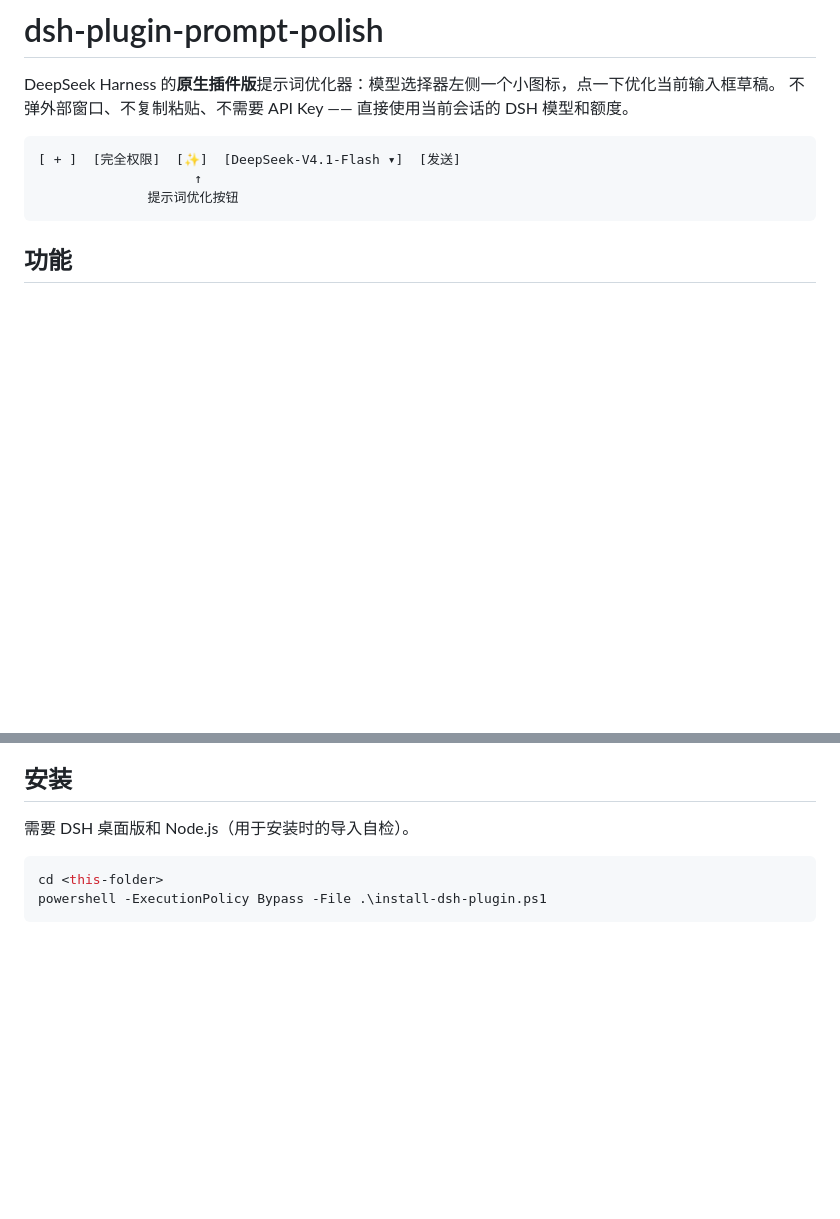
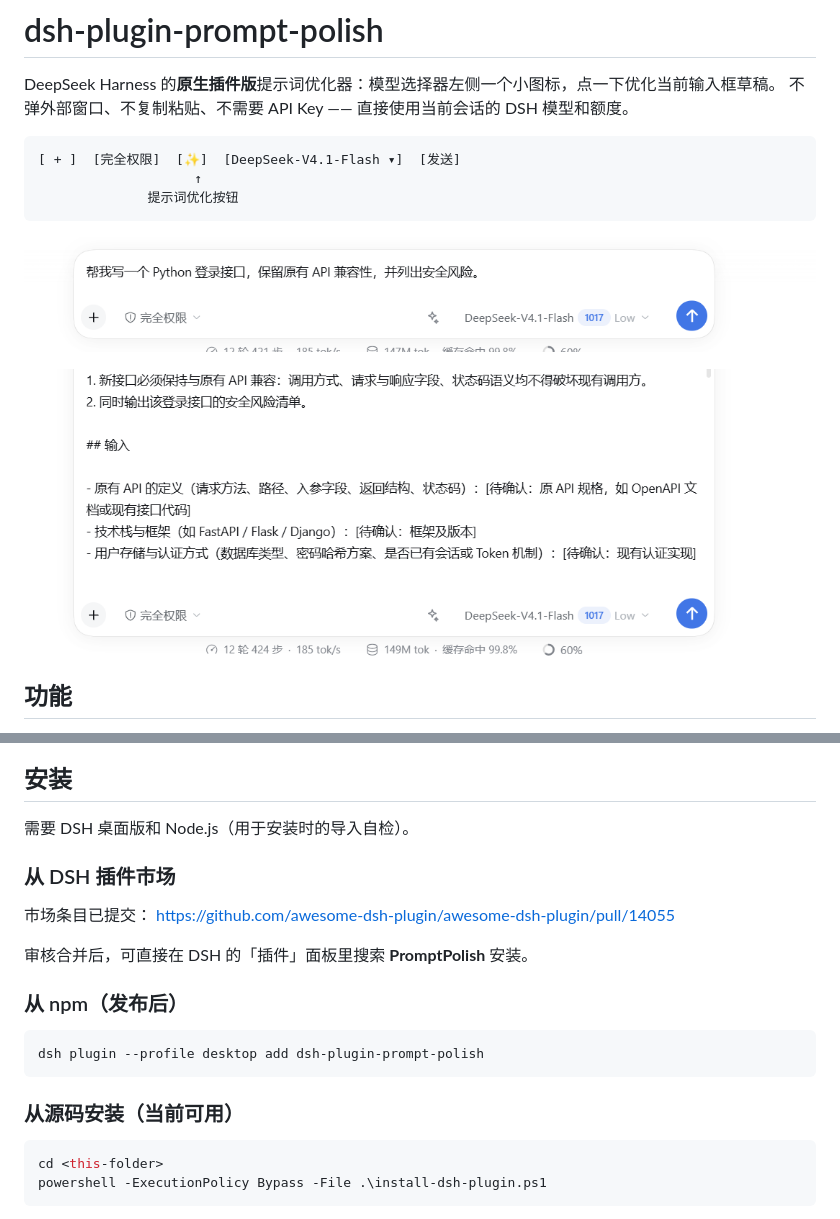
Before and after one commit to CAI-KUN-MAX/prompt-polish, a Markdown page: dsh-plugin-prompt-polish/README.md, 2 parts joined by grey strips. Drawn GitHub-style; pictures changed too: dsh-plugin-prompt-polish/assets/screenshot-1.png (added), dsh-plugin-prompt-polish/assets/screenshot-2.png (added); blank space fills up the shorter version.

Commit message:
docs(dsh-plugin): add marketplace screenshots and install docs

````diff
--- a/dsh-plugin-prompt-polish/README.md
+++ b/dsh-plugin-prompt-polish/README.md
@@ -8,6 +8,10 @@ DeepSeek Harness 的**原生插件版**提示词优化器：模型选择器左
                     ↑
               提示词优化按钮
 ```
+
+![输入框中的优化按钮](assets/screenshot-1.png)
+
+![优化结果回填到输入框](assets/screenshot-2.png)
 
 ## 功能
 
@@ -33,6 +37,21 @@ DeepSeek Harness 的**原生插件版**提示词优化器：模型选择器左
 ## 安装
 
 需要 DSH 桌面版和 Node.js（用于安装时的导入自检）。
+
+### 从 DSH 插件市场
+
+市场条目已提交：
+<https://github.com/awesome-dsh-plugin/awesome-dsh-plugin/pull/14055>
+
+审核合并后，可直接在 DSH 的「插件」面板里搜索 **PromptPolish** 安装。
+
+### 从 npm（发布后）
+
+```powershell
+dsh plugin --profile desktop add dsh-plugin-prompt-polish
+```
+
+### 从源码安装（当前可用）
 
 ```powershell
 cd <this-folder>
````
Also changed, not shown: README.md (+2 -1 lines), 2 other files.
